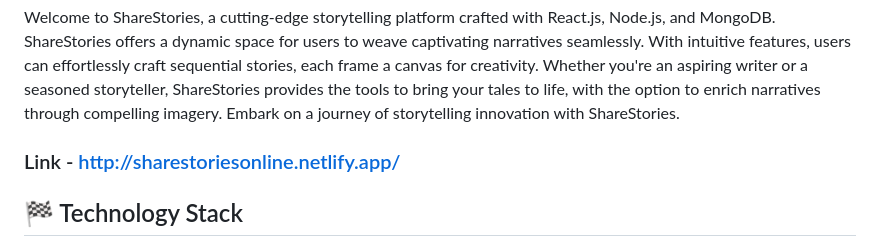
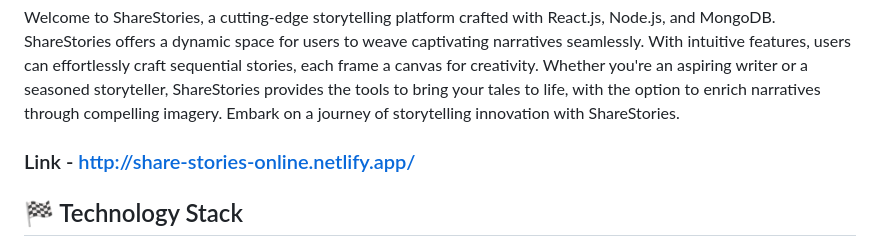
Before and after one commit to natylr/share-stories, a Markdown page: README.md, the part around the change. GitHub-like rendering.

```diff
--- a/README.md
+++ b/README.md
@@ -3,7 +3,7 @@
 
 Welcome to ShareStories, a cutting-edge storytelling platform crafted with React.js, Node.js, and MongoDB. ShareStories offers a dynamic space for users to weave captivating narratives seamlessly. With intuitive features, users can effortlessly craft sequential stories, each frame a canvas for creativity. Whether you're an aspiring writer or a seasoned storyteller, ShareStories provides the tools to bring your tales to life, with the option to enrich narratives through compelling imagery. Embark on a journey of storytelling innovation with ShareStories.
 
-### Link - http://sharestoriesonline.netlify.app/
+### Link - http://share-stories-online.netlify.app/
 
 ## 🏁 Technology Stack
 
```
